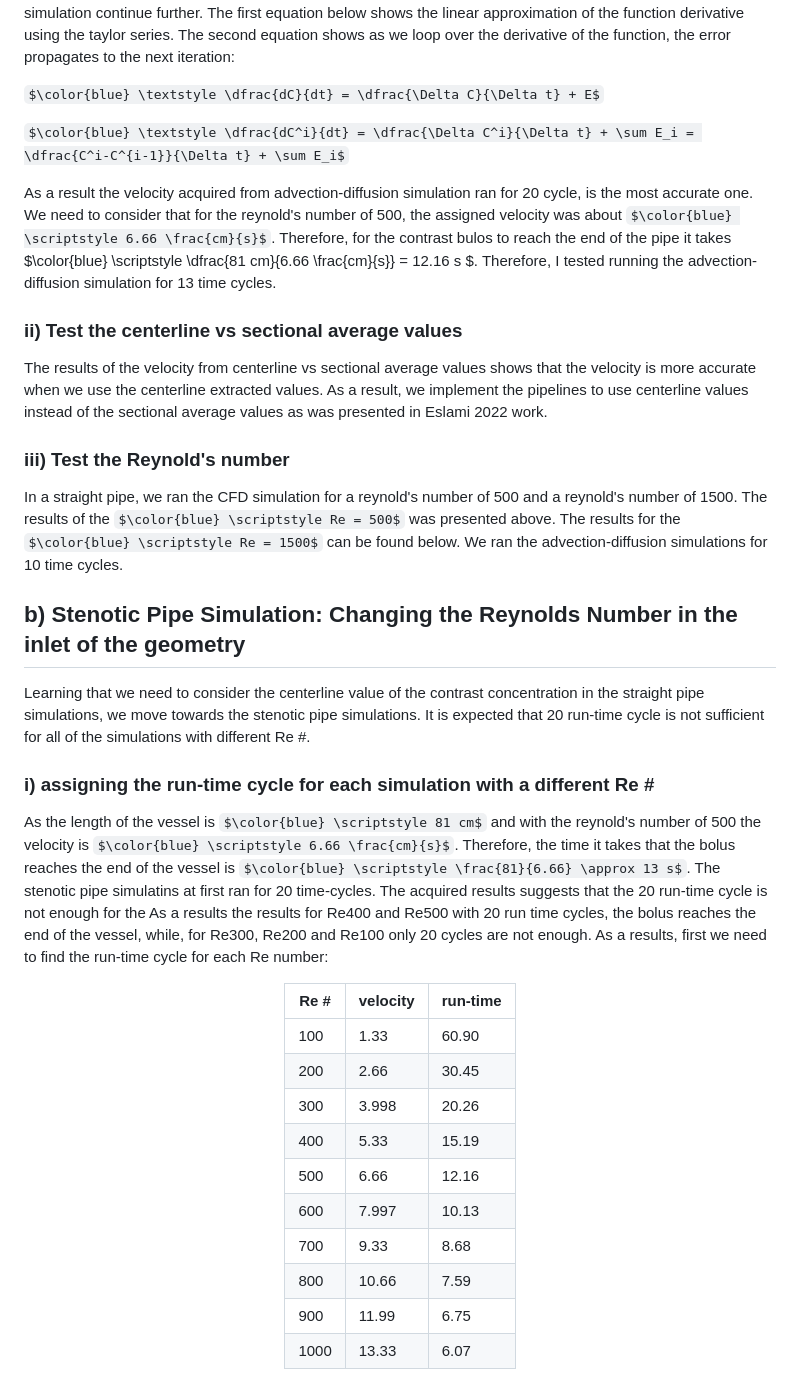
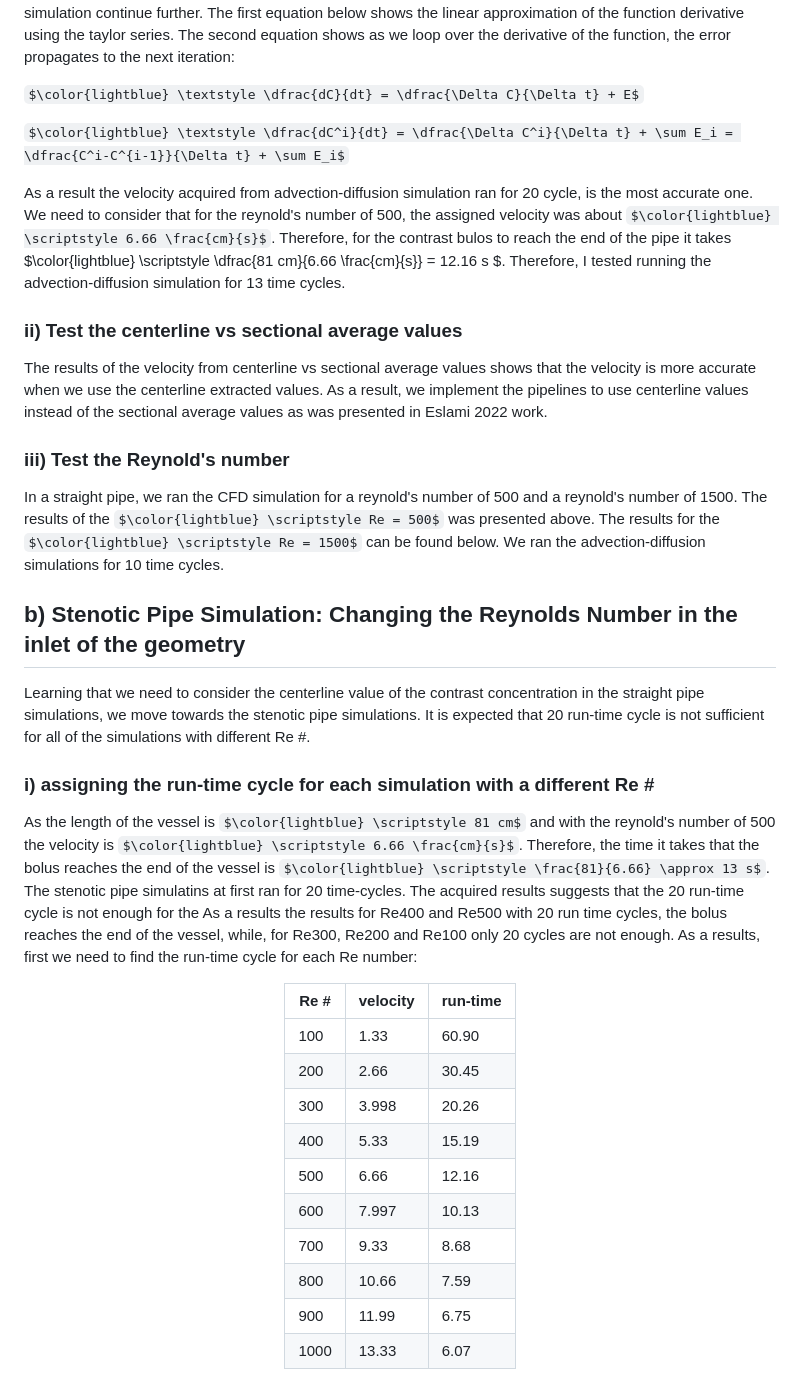
Before and after one commit to aseresti/Contrast_Dispersion, a Markdown page: docs/SimulationResults.md, the part around one of its changes. Drawn GitHub-style; some formulas as TeX source.

Commit message:
format text in SimulationResults.md

```diff
--- a/docs/SimulationResults.md
+++ b/docs/SimulationResults.md
@@ -25,11 +25,11 @@ Through doing several simulations with varying run-time from 5, 10, 20 to 30, in
 
 The results shows that the most accurate velocity is the one extracted from the results of the advection-diffusion simulations with 20 cycles. With 5 and 10 run-time cycles, it is obvious that the contrast agent has not yet reached the end of the pipe, while 30 cycles the contrast agent has reached the end of the pipe long before. As for the first two, the model fit on the spatial attenuation curve is not accurate. While, for the latter one, the calculation errors of the linear implementation of the time derivative flows into the further time steps as we let the simulation continue further. The first equation below shows the linear approximation of the function derivative using the taylor series. The second equation shows as we loop over the derivative of the function, the error propagates to the next iteration:
 
-$\color{blue} \textstyle \dfrac{dC}{dt} = \dfrac{\Delta C}{\Delta t} + E$
+$\color{lightblue} \textstyle \dfrac{dC}{dt} = \dfrac{\Delta C}{\Delta t} + E$
 
-$\color{blue} \textstyle \dfrac{dC^i}{dt} = \dfrac{\Delta C^i}{\Delta t} + \sum E_i = \dfrac{C^i-C^{i-1}}{\Delta t} + \sum E_i$
+$\color{lightblue} \textstyle \dfrac{dC^i}{dt} = \dfrac{\Delta C^i}{\Delta t} + \sum E_i = \dfrac{C^i-C^{i-1}}{\Delta t} + \sum E_i$
 
-As a result the velocity acquired from advection-diffusion simulation ran for 20 cycle, is the most accurate one. We need to consider that for the reynold's number of 500, the assigned velocity was about $\color{blue} \scriptstyle 6.66 \frac{cm}{s}$. Therefore, for the contrast bulos to reach the end of the pipe it takes $\color{blue} \scriptstyle \dfrac{81 cm}{6.66 \frac{cm}{s}} = 12.16 s $. Therefore, I tested running the advection-diffusion simulation for 13 time cycles.
+As a result the velocity acquired from advection-diffusion simulation ran for 20 cycle, is the most accurate one. We need to consider that for the reynold's number of 500, the assigned velocity was about $\color{lightblue} \scriptstyle 6.66 \frac{cm}{s}$. Therefore, for the contrast bulos to reach the end of the pipe it takes $\color{lightblue} \scriptstyle \dfrac{81 cm}{6.66 \frac{cm}{s}} = 12.16 s $. Therefore, I tested running the advection-diffusion simulation for 13 time cycles.
 
 <h3 style="text-align:left; color: #f2ee74; font-family: times new roman;"> ii) Test the centerline vs sectional average values </h3>
 
@@ -37,7 +37,7 @@ The results of the velocity from centerline vs sectional average values shows th
 
 <h3 style="text-align:left; color: #f2ee74; font-family: times new roman;"> iii) Test the Reynold's number</h3>
 
-In a straight pipe, we ran the CFD simulation for a reynold's number of 500 and a reynold's number of 1500. The results of the $\color{blue} \scriptstyle Re = 500$ was presented above. The results for the $\color{blue} \scriptstyle Re = 1500$ can be found below. We ran the advection-diffusion simulations for 10 time cycles.
+In a straight pipe, we ran the CFD simulation for a reynold's number of 500 and a reynold's number of 1500. The results of the $\color{lightblue} \scriptstyle Re = 500$ was presented above. The results for the $\color{lightblue} \scriptstyle Re = 1500$ can be found below. We ran the advection-diffusion simulations for 10 time cycles.
 
 <h2 style="text-align:left; color: #f2ee74; font-family: times new roman;"> b) Stenotic Pipe Simulation: Changing the Reynolds Number in the inlet of the geometry </h2>
 
@@ -45,23 +45,23 @@ Learning that we need to consider the centerline value of the contrast concentra
 
 <h3 style="text-align:left; color: #f2ee74; font-family: times new roman;"> i) assigning the run-time cycle for each simulation with a different Re # </h3>
 
-As the length of the vessel is $\color{blue} \scriptstyle 81 cm$ and with the reynold's number of 500 the velocity is $\color{blue} \scriptstyle 6.66 \frac{cm}{s}$. Therefore, the time it takes that the bolus reaches the end of the vessel is $\color{blue} \scriptstyle \frac{81}{6.66} \approx 13 s$. The stenotic pipe simulatins at first ran for 20 time-cycles. The acquired results suggests that the 20 run-time cycle is not enough for the
+As the length of the vessel is $\color{lightblue} \scriptstyle 81 cm$ and with the reynold's number of 500 the velocity is $\color{lightblue} \scriptstyle 6.66 \frac{cm}{s}$. Therefore, the time it takes that the bolus reaches the end of the vessel is $\color{lightblue} \scriptstyle \frac{81}{6.66} \approx 13 s$. The stenotic pipe simulatins at first ran for 20 time-cycles. The acquired results suggests that the 20 run-time cycle is not enough for the
 As a results the results for Re400 and Re500 with 20 run time cycles, the bolus reaches the end of the vessel, while, for Re300, Re200 and Re100 only 20 cycles are not enough. As a results, first we need to find the run-time cycle for each Re number:
 
 <center>
 
-  |Re # |velocity |run-time |
-  |--- |--- |---|
-  |100 |1.33 |60.90 |
-  |200 |2.66 |30.45 |
-  |300 |3.998|20.26 |
-  |400 |5.33 |15.19 |
-  |500 |6.66 |12.16 |
-  |600 |7.997|10.13 |
-  |700 |9.33 |8.68 |
-  |800 |10.66|7.59 |
-  |900 |11.99|6.75 |
-  |1000|13.33|6.07 |
+|Re # |velocity |run-time |
+|--- |--- |---|
+|100 |1.33 |60.90 |
+|200 |2.66 |30.45 |
+|300 |3.998|20.26 |
+|400 |5.33 |15.19 |
+|500 |6.66 |12.16 |
+|600 |7.997|10.13 |
+|700 |9.33 |8.68 |
+|800 |10.66|7.59 |
+|900 |11.99|6.75 |
+|1000|13.33|6.07 |
 </center>
 
 </span>
```
Also changed, not shown: other parts of docs/SimulationResults.md (+4 -4 lines).
